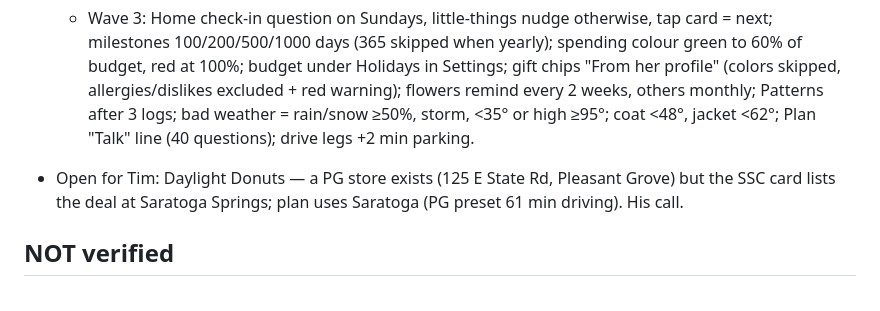
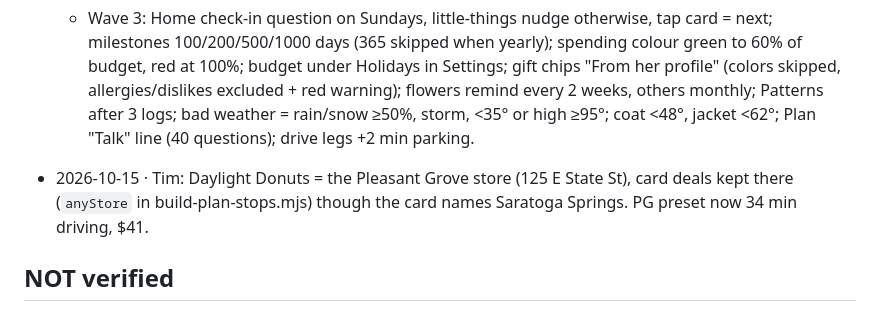
Before and after one commit to TimothyHadfield/perfect-boyfriend, a Markdown page: progress.md, the part around the change. GitHub-like rendering.

Commit message:
progress: donut store decision
Co-Authored-By: Claude Opus 5.5 (1M context) <noreply@anthropic.com>

```diff
--- a/progress.md
+++ b/progress.md
@@ -55,7 +55,7 @@ Waves 2 and 3 are merged and live (wave 3: smart Home suggestion + milestones, P
   - Plan: default budget $20; preset names Provo dance / Pleasant Grove / The Rift / Redline; Pleasant Grove moved to Sat 10am (donut shop closed at night); Google Maps for the whole route, Apple Maps per stop; stops with no known price left out of auto plans; jacket Oct/Apr, coat Nov–Mar.
 
   - Wave 3: Home check-in question on Sundays, little-things nudge otherwise, tap card = next; milestones 100/200/500/1000 days (365 skipped when yearly); spending colour green to 60% of budget, red at 100%; budget under Holidays in Settings; gift chips "From her profile" (colors skipped, allergies/dislikes excluded + red warning); flowers remind every 2 weeks, others monthly; Patterns after 3 logs; bad weather = rain/snow ≥50%, storm, <35° or high ≥95°; coat <48°, jacket <62°; Plan "Talk" line (40 questions); drive legs +2 min parking.
-- Open for Tim: Daylight Donuts — a PG store exists (125 E State Rd, Pleasant Grove) but the SSC card lists the deal at Saratoga Springs; plan uses Saratoga (PG preset 61 min driving). His call.
+- 2026-10-15 · Tim: Daylight Donuts = the Pleasant Grove store (125 E State St), card deals kept there (`anyStore` in build-plan-stops.mjs) though the card names Saratoga Springs. PG preset now 34 min driving, $41.
 
 ## NOT verified
 - Anything on a real iPhone, including .ics import and Plan's "near me" location.
```
